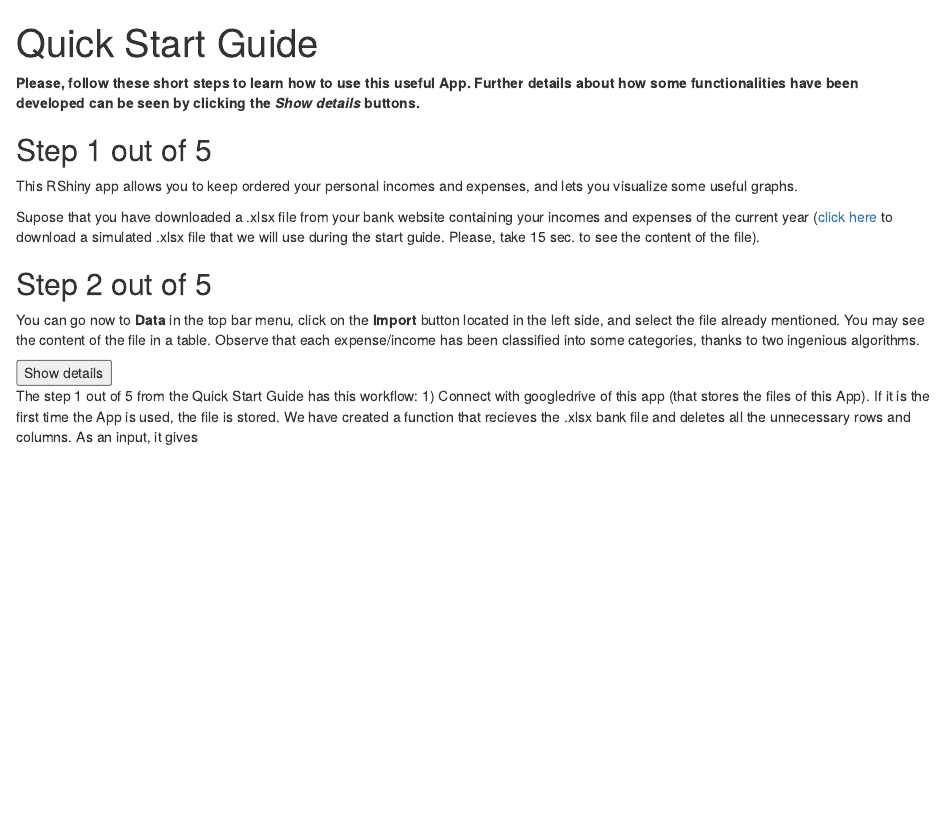
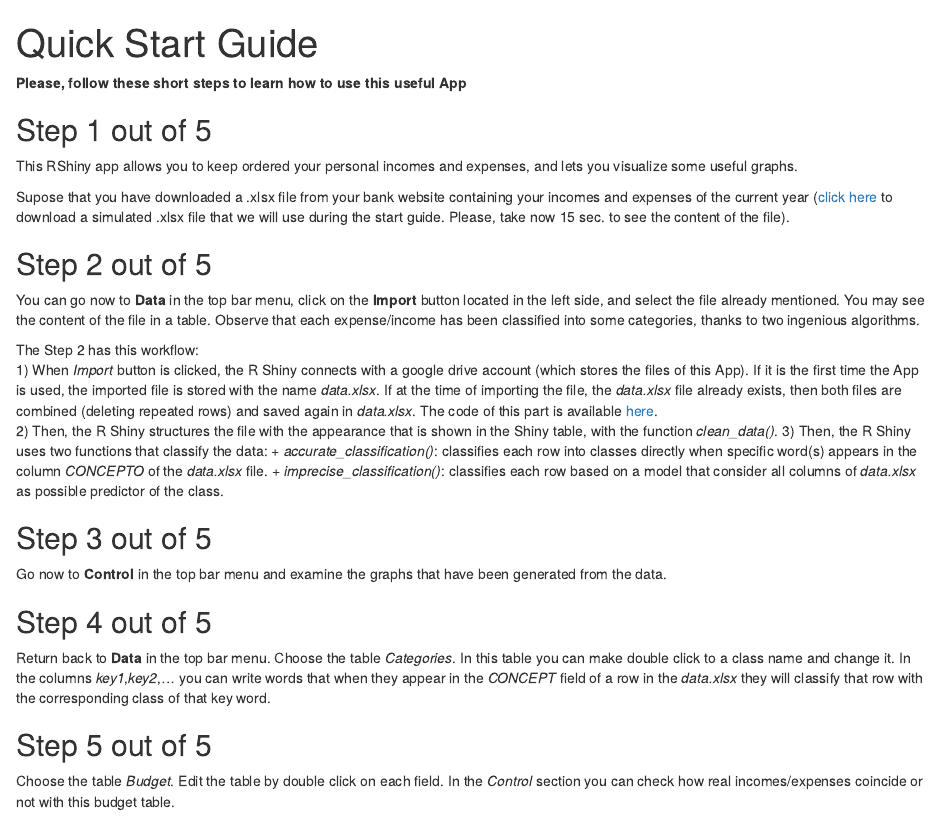
Before and after one commit to pkmath/DTAR-Project-, an R Markdown document (Quick start Guide.Rmd): the page in a window 1100 px wide, from its top. Rendered offline with R 4.5, knitr and Pandoc, with nearby package versions.

Commit message:
App and quick start guide

````diff
--- a/Quick start Guide.Rmd
+++ b/Quick start Guide.Rmd
@@ -3,20 +3,13 @@ title: "Quick Start Guide"
 output: html_document
 ---
 
-```{r setup, include=FALSE}
-knitr::opts_chunk$set(echo = TRUE)
-```
-
-
-**Please, follow these short steps to learn how to use this useful App. Further details about how some functionalities have been developed can be seen by clicking the *Show details* buttons.**
+**Please, follow these short steps to learn how to use this useful App**
 
 ## Step 1 out of 5
 This RShiny app allows you to keep ordered your personal incomes and expenses, and lets you visualize some useful graphs.
 
-Supose that you have downloaded a .xlsx file from your bank website containing your incomes and expenses of the current year ([click here](https://github.com/jaimugarte/DTAR-Project-/raw/jaime_branch/datasets/example_bank_movements.xlsx) to download a simulated .xlsx file that we will use during the start guide. Please, take 15 sec. to see the content of the file).
+Supose that you have downloaded a .xlsx file from your bank website containing your incomes and expenses of the current year ([click here](https://github.com/jaimugarte/DTAR-Project-/raw/jaime_branch/datasets/example_bank_movements.xlsx) to download a simulated .xlsx file that we will use during the start guide. Please, take now 15 sec. to see the content of the file).
 
 ## Step 2 out of 5
 You can go now to **Data** in the top bar menu, click on the **Import** button located in the left side, and select the file already mentioned. You may see the content of the file in a table. Observe that each expense/income has been classified into some categories, thanks to two ingenious algorithms.
 
-<script>
-function myFunction() {
@@ -30,10 +16,16 @@ function myFunction() {
-</script>
 
-<button onclick="myFunction()">Show details</button>
+The Step 2 has this workflow:
+1) When *Import* button is clicked, the R Shiny connects with a google drive account (which stores the files of this App). If it is the first time the App is used, the imported file is stored with the name *data.xlsx*. If at the time of importing the file, the *data.xlsx* file already exists, then both files are combined (deleting repeated rows) and saved again in *data.xlsx*. The code of this part is available [here](https://github.com/jaimugarte/DTAR-Project-/).
+2) Then, the R Shiny structures the file with the appearance that is shown in the Shiny table, with the function *clean_data()*.
+3) Then, the R Shiny uses two functions that classify the data:
+  + *accurate_classification()*: classifies each row into classes directly when specific word(s) appears in the column *CONCEPTO* of the *data.xlsx* file.
+  + *imprecise_classification()*: classifies each row based on a model that consider all columns of *data.xlsx* as possible predictor of the class.
 
-<div id="myDIV">
-The step 1 out of 5 from the Quick Start Guide has this workflow:
-1) Connect with googledrive of this app (that stores the files of this App). If it is the first time the App is used, the file is stored.
-We have created a function that recieves the .xlsx bank file and deletes all the unnecessary rows and columns. As an input, it gives
+## Step 3 out of 5
+Go now to **Control** in the top bar menu and examine the graphs that have been generated from the data.
 
-</div>
+## Step 4 out of 5
+Return back to **Data** in the top bar menu. Choose the table *Categories*. In this table you can make double click to a class name and change it. In the columns *key1*,*key2*,... you can write words that when they appear in the *CONCEPT* field of a row in the *data.xlsx* they will classify that row with the corresponding class of that key word.
+
+## Step 5 out of 5
+Choose the table *Budget*. Edit the table by double click on each field. In the *Control* section you can check how real incomes/expenses coincide or not with this budget table.
````
Also changed, not shown: App.R (+6 -13 lines), Quick start Guide.Rmd (7 more changed lines).
